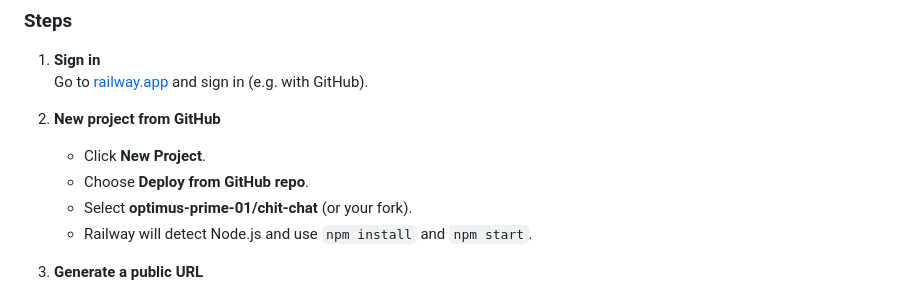
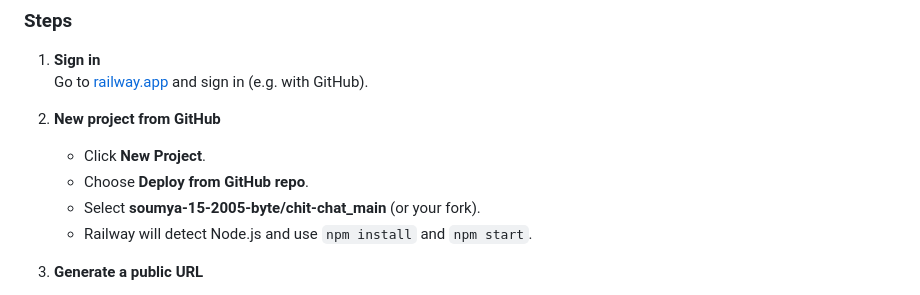
Before and after one commit to soumya-15-2005-byte/chit_chat_main, a Markdown page: README.md, the part around the change. GitHub-like rendering.

```diff
--- a/README.md
+++ b/README.md
@@ -69,7 +69,7 @@ This app is set up for **Railway**: one port, HTTP + WebSockets on the same serv
 2. **New project from GitHub**
    - Click **New Project**.
    - Choose **Deploy from GitHub repo**.
-   - Select **optimus-prime-01/chit-chat** (or your fork).
+   - Select **soumya-15-2005-byte/chit-chat_main** (or your fork).
    - Railway will detect Node.js and use `npm install` and `npm start`.
 
 3. **Generate a public URL**
```
